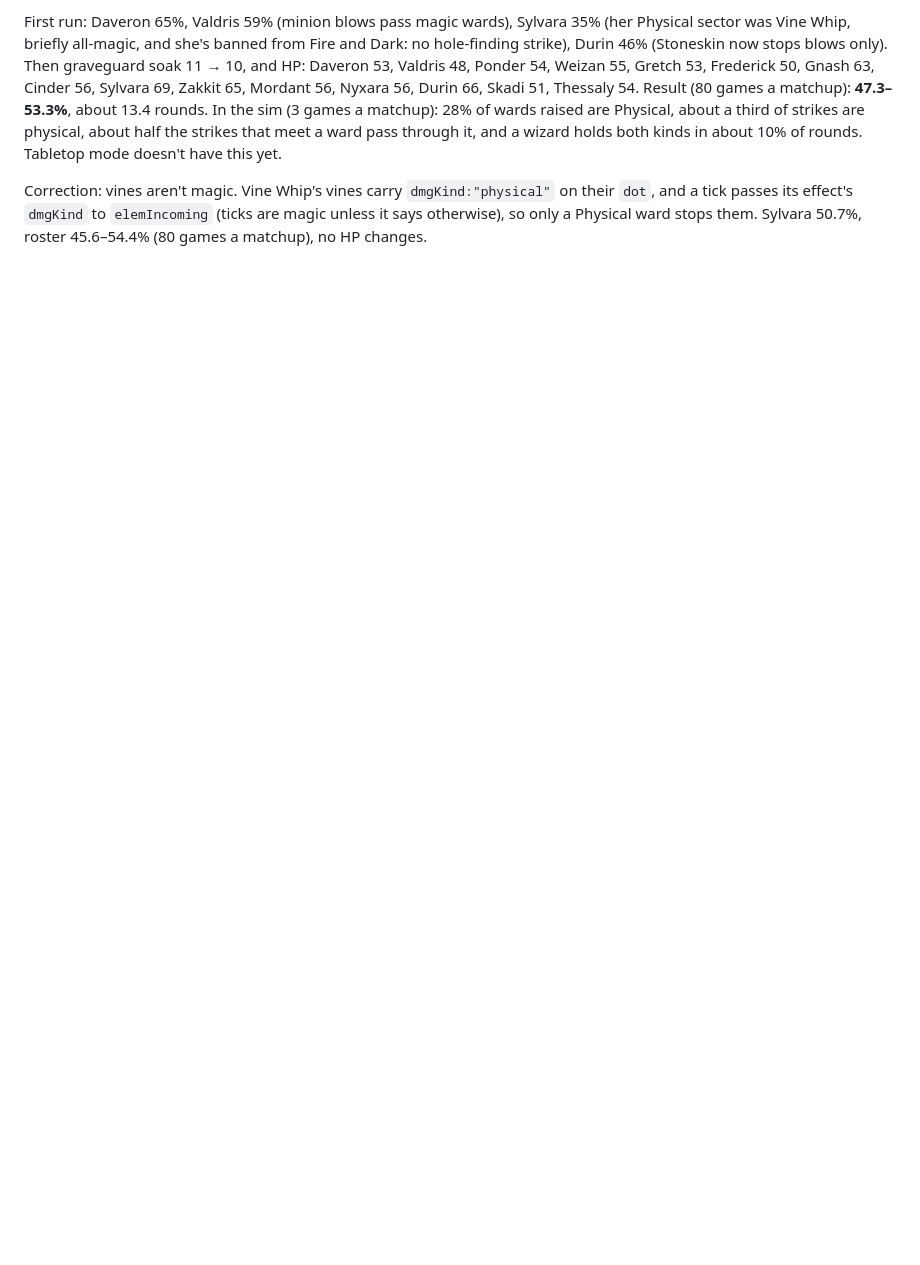
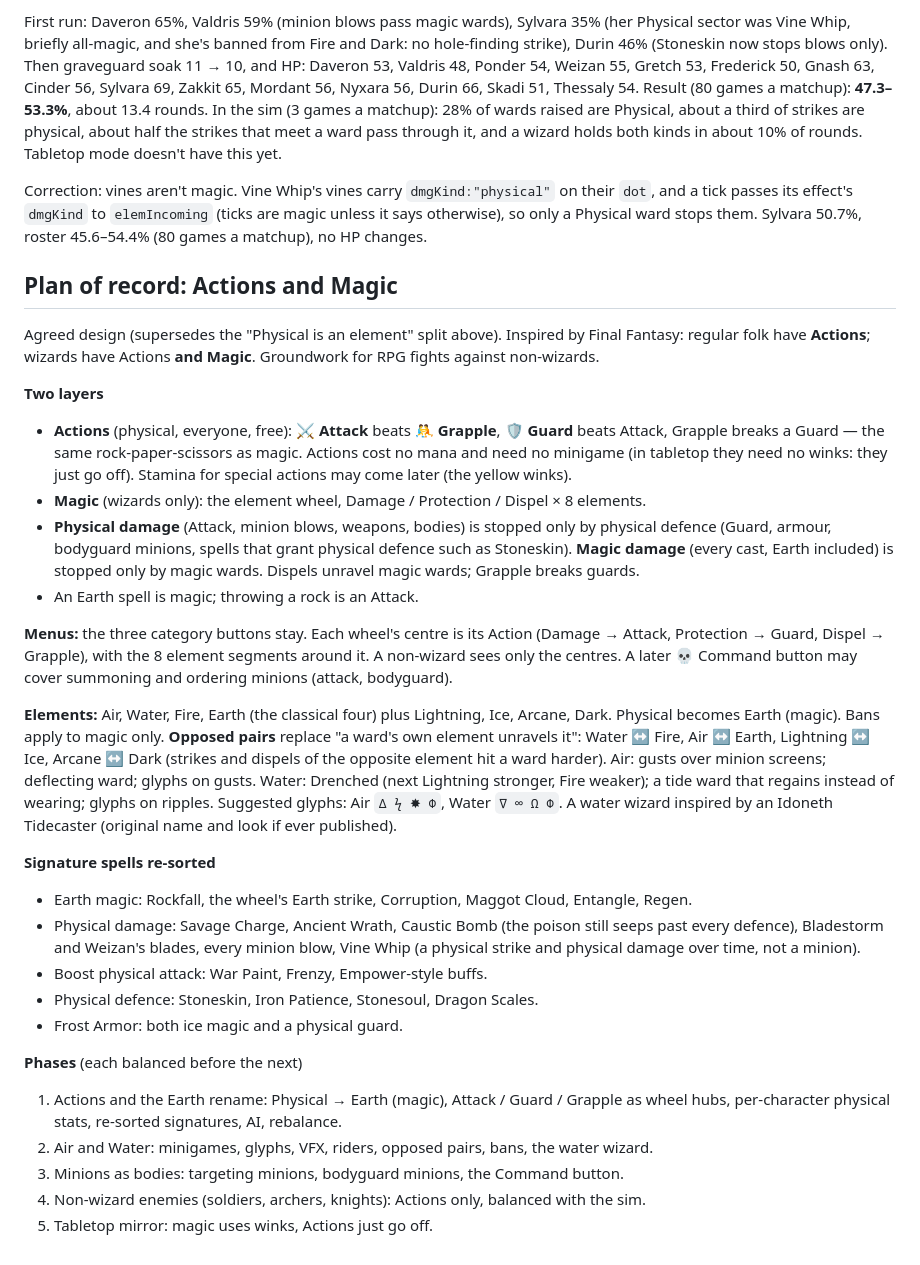
Before and after one commit to Compute101/WizardsDuel, a Markdown page: docs/rps-duel-design.md, the part around the change. GitHub-like rendering; blank space fills up the shorter version.

Commit message:
Plan of record: Actions and Magic, eight elements, opposed pairs
Co-Authored-By: Claude Opus 5.5 <noreply@anthropic.com>
Claude-Session: https://claude.ai/code/session_01Epxwz2AWZoLgPeXi1Cgk9B

```diff
--- a/docs/rps-duel-design.md
+++ b/docs/rps-duel-design.md
@@ -817,3 +817,48 @@ about 10% of rounds. Tabletop mode doesn't have this yet.
 Correction: vines aren't magic. Vine Whip's vines carry `dmgKind:"physical"` on their `dot`, and a tick
 passes its effect's `dmgKind` to `elemIncoming` (ticks are magic unless it says otherwise), so only a
 Physical ward stops them. Sylvara 50.7%, roster 45.6–54.4% (80 games a matchup), no HP changes.
+
+## Plan of record: Actions and Magic
+
+Agreed design (supersedes the "Physical is an element" split above). Inspired by Final Fantasy: regular
+folk have **Actions**; wizards have Actions **and Magic**. Groundwork for RPG fights against non-wizards.
+
+**Two layers**
+- **Actions** (physical, everyone, free): ⚔️ **Attack** beats 🤼 **Grapple**, 🛡 **Guard** beats Attack,
+  Grapple breaks a Guard — the same rock-paper-scissors as magic. Actions cost no mana and need no
+  minigame (in tabletop they need no winks: they just go off). Stamina for special actions may come later
+  (the yellow winks).
+- **Magic** (wizards only): the element wheel, Damage / Protection / Dispel × 8 elements.
+- **Physical damage** (Attack, minion blows, weapons, bodies) is stopped only by physical defence (Guard,
+  armour, bodyguard minions, spells that grant physical defence such as Stoneskin). **Magic damage** (every
+  cast, Earth included) is stopped only by magic wards. Dispels unravel magic wards; Grapple breaks guards.
+- An Earth spell is magic; throwing a rock is an Attack.
+
+**Menus:** the three category buttons stay. Each wheel's centre is its Action (Damage → Attack,
+Protection → Guard, Dispel → Grapple), with the 8 element segments around it. A non-wizard sees only the
+centres. A later 💀 Command button may cover summoning and ordering minions (attack, bodyguard).
+
+**Elements:** Air, Water, Fire, Earth (the classical four) plus Lightning, Ice, Arcane, Dark. Physical
+becomes Earth (magic). Bans apply to magic only. **Opposed pairs** replace "a ward's own element unravels
+it": Water ↔ Fire, Air ↔ Earth, Lightning ↔ Ice, Arcane ↔ Dark (strikes and dispels of the opposite
+element hit a ward harder). Air: gusts over minion screens; deflecting ward; glyphs on gusts. Water:
+Drenched (next Lightning stronger, Fire weaker); a tide ward that regains instead of wearing; glyphs on
+ripples. Suggested glyphs: Air `Δ ϟ ✸ Φ`, Water `∇ ∞ Ω Φ`. A water wizard inspired by an Idoneth
+Tidecaster (original name and look if ever published).
+
+**Signature spells re-sorted**
+- Earth magic: Rockfall, the wheel's Earth strike, Corruption, Maggot Cloud, Entangle, Regen.
+- Physical damage: Savage Charge, Ancient Wrath, Caustic Bomb (the poison still seeps past every
+  defence), Bladestorm and Weizan's blades, every minion blow, Vine Whip (a physical strike and physical
+  damage over time, not a minion).
+- Boost physical attack: War Paint, Frenzy, Empower-style buffs.
+- Physical defence: Stoneskin, Iron Patience, Stonesoul, Dragon Scales.
+- Frost Armor: both ice magic and a physical guard.
+
+**Phases** (each balanced before the next)
+1. Actions and the Earth rename: Physical → Earth (magic), Attack / Guard / Grapple as wheel hubs,
+   per-character physical stats, re-sorted signatures, AI, rebalance.
+2. Air and Water: minigames, glyphs, VFX, riders, opposed pairs, bans, the water wizard.
+3. Minions as bodies: targeting minions, bodyguard minions, the Command button.
+4. Non-wizard enemies (soldiers, archers, knights): Actions only, balanced with the sim.
+5. Tabletop mirror: magic uses winks, Actions just go off.
```
